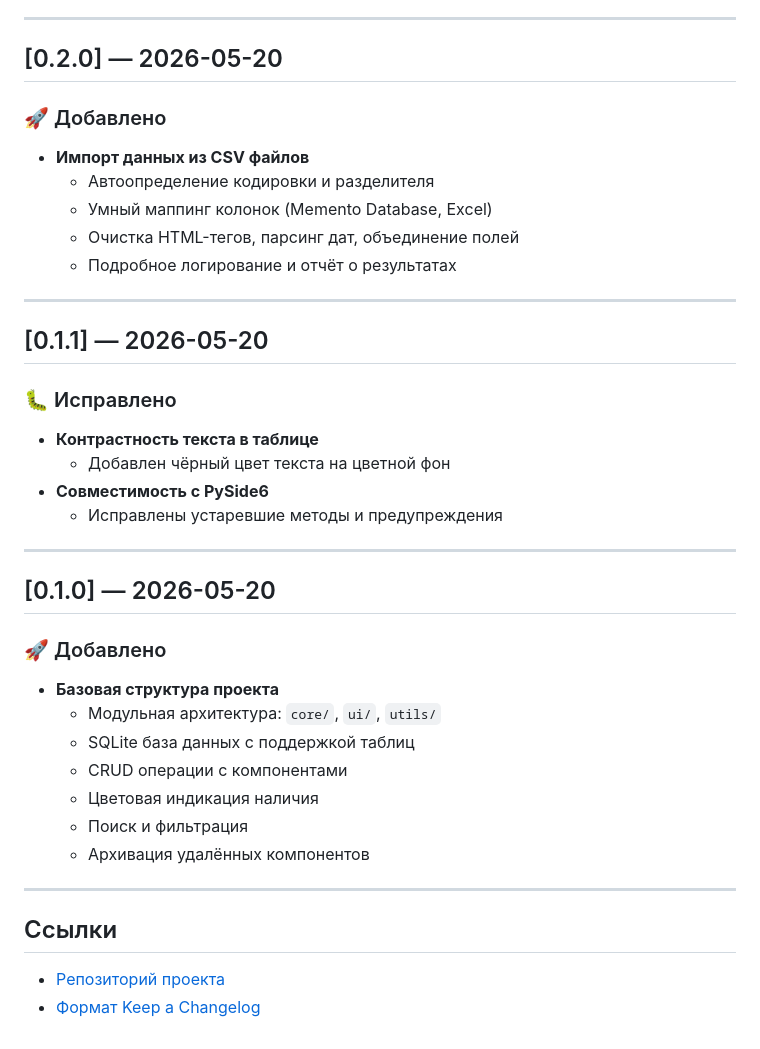
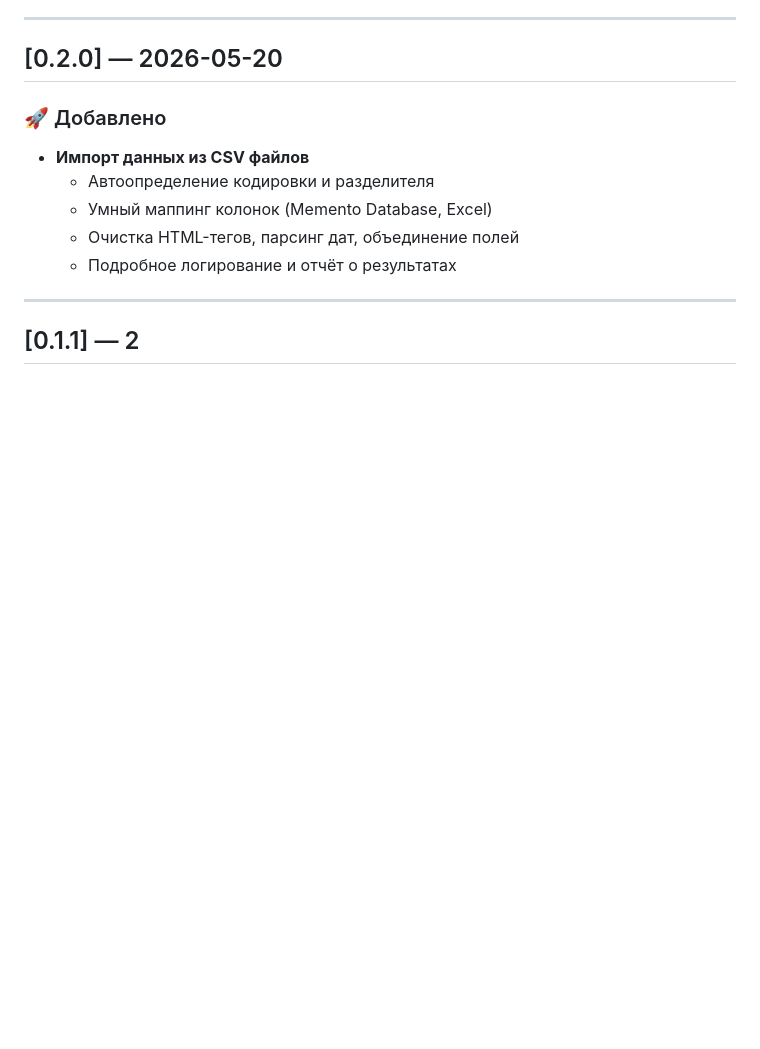
Before and after one commit to Dykus/radio-parts-db, a Markdown page: CHANGELOG.md, the part around one of its changes. Rendered like a GitHub page; blank space fills up the shorter version.

```diff
--- a/CHANGELOG.md
+++ b/CHANGELOG.md
@@ -121,30 +154,4 @@
 
 ---
 
-## [0.1.1] — 2026-05-20
-
-### 🐛 Исправлено
-- **Контрастность текста в таблице**
-  - Добавлен чёрный цвет текста на цветной фон
-- **Совместимость с PySide6**
-  - Исправлены устаревшие методы и предупреждения
-
----
-
-## [0.1.0] — 2026-05-20
-
-### 🚀 Добавлено
-- **Базовая структура проекта**
-  - Модульная архитектура: `core/`, `ui/`, `utils/`
-  - SQLite база данных с поддержкой таблиц
-  - CRUD операции с компонентами
-  - Цветовая индикация наличия
-  - Поиск и фильтрация
-  - Архивация удалённых компонентов
-
----
-
-## Ссылки
-
-- [Репозиторий проекта](https://github.com/Dykus/radio-parts-db)
-- [Формат Keep a Changelog](https://keepachangelog.com/ru/1.0.0/)
+## [0.1.1] — 2
```
Also changed, not shown: other parts of CHANGELOG.md (+34 -1 lines).
